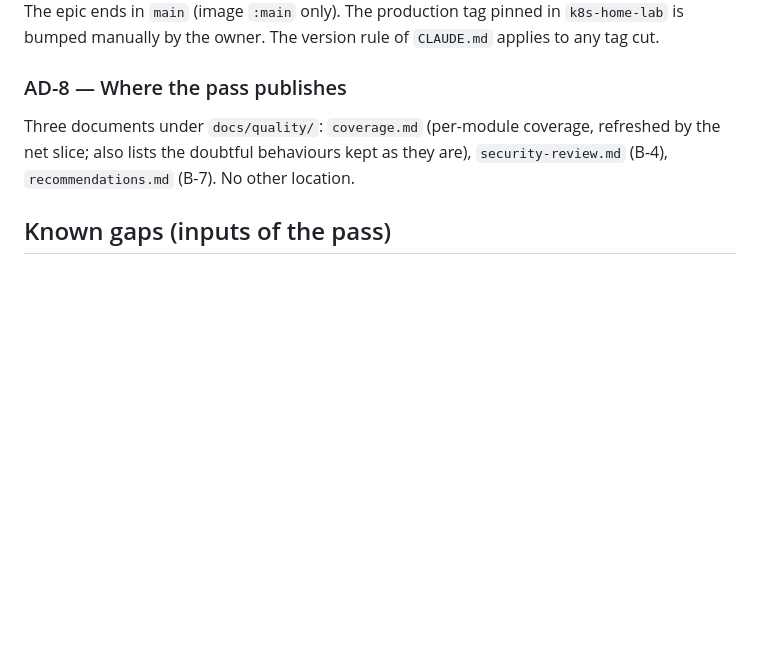
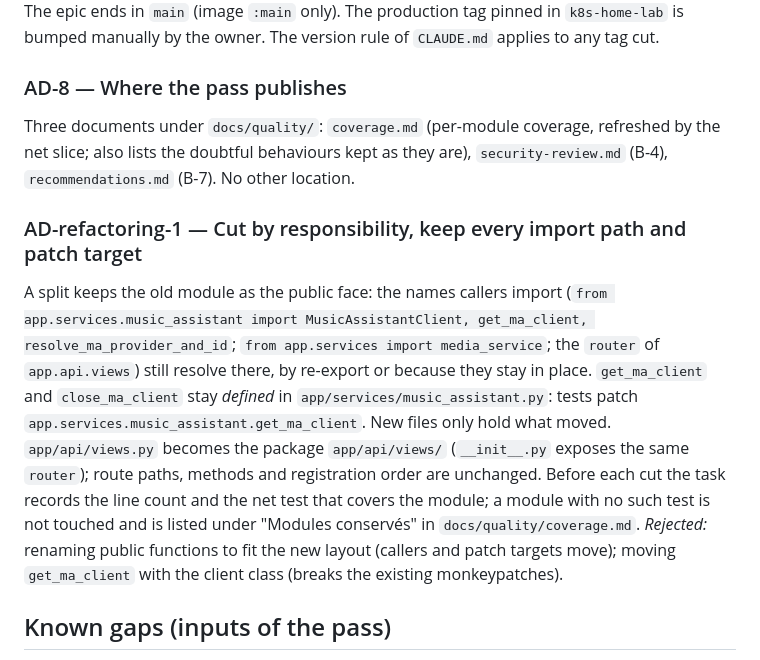
Before and after one commit to AntorFr/music-library, a Markdown page: ARCHITECTURE.md, the part around the change. GitHub-like rendering; blank space fills up the shorter version.

Commit message:
docs(architecture): AD-refactoring-1, cut by responsibility keeping import paths

```diff
--- a/ARCHITECTURE.md
+++ b/ARCHITECTURE.md
@@ -82,6 +82,24 @@ Three documents under `docs/quality/`: `coverage.md` (per-module coverage,
 refreshed by the net slice; also lists the doubtful behaviours kept as they are), `security-review.md` (B-4), `recommendations.md`
 (B-7). No other location.
 
+### AD-refactoring-1 — Cut by responsibility, keep every import path and patch target
+
+A split keeps the old module as the public face: the names callers import
+(`from app.services.music_assistant import MusicAssistantClient, get_ma_client,
+resolve_ma_provider_and_id`; `from app.services import media_service`; the
+`router` of `app.api.views`) still resolve there, by re-export or because they
+stay in place. `get_ma_client` and `close_ma_client` stay *defined* in
+`app/services/music_assistant.py`: tests patch
+`app.services.music_assistant.get_ma_client`. New files only hold what moved.
+`app/api/views.py` becomes the package `app/api/views/` (`__init__.py` exposes
+the same `router`); route paths, methods and registration order are unchanged.
+Before each cut the task records the line count and the net test that covers
+the module; a module with no such test is not touched and is listed under
+"Modules conservés" in `docs/quality/coverage.md`.
+*Rejected:* renaming public functions to fit the new layout (callers and patch
+targets move); moving `get_ma_client` with the client class (breaks the
+existing monkeypatches).
+
 ## Known gaps (inputs of the pass)
 
 No README, no ADR directory; no CI runs the tests (the only workflow builds the
```
